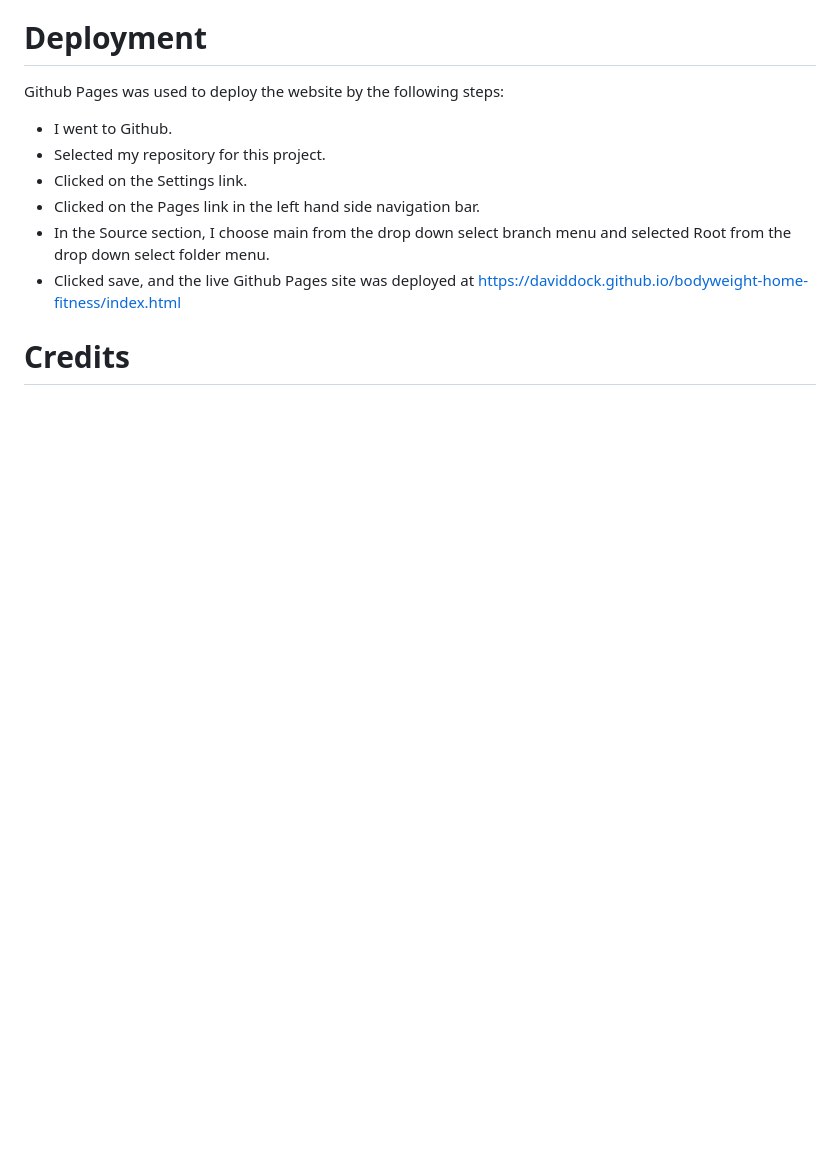
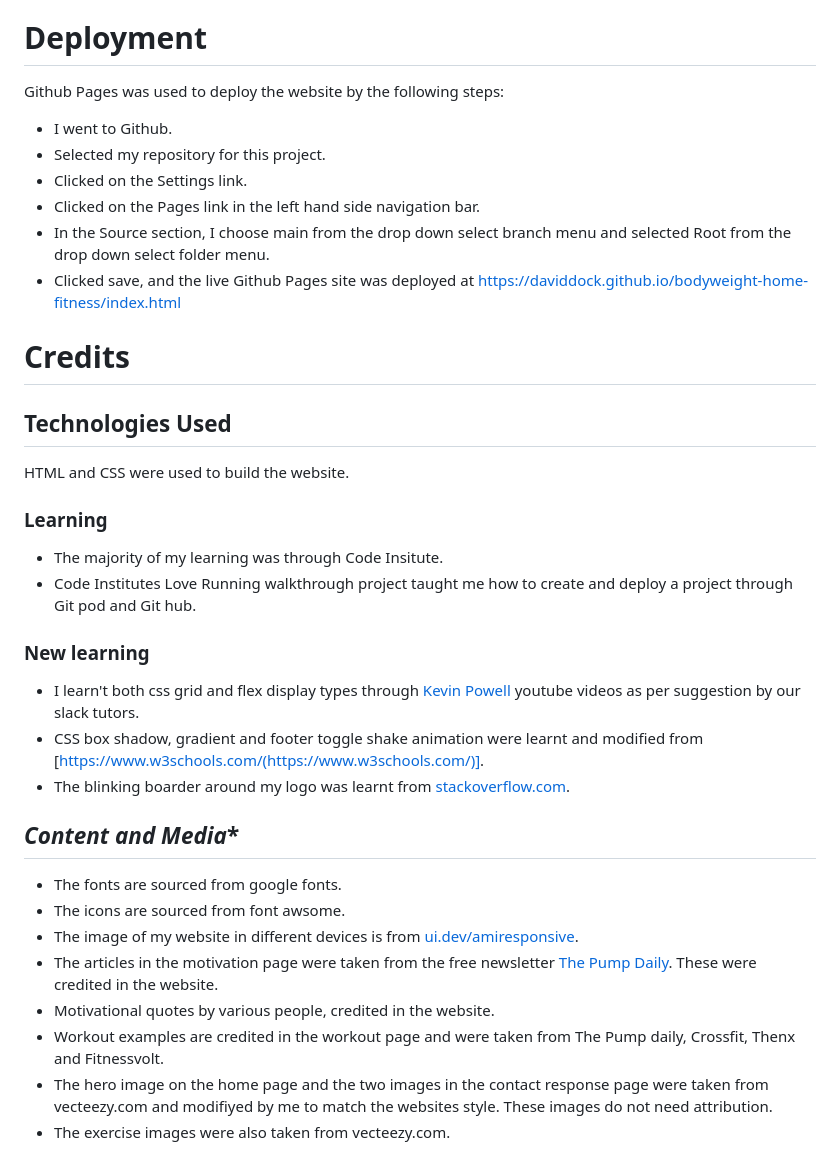
Before and after one commit to DavidDock/bodyweight-home-fitness, a Markdown page: README.md, the part around the change. GitHub-like rendering; blank space fills up the shorter version.

Commit message:
Complete credit section in readme

```diff
--- a/README.md
+++ b/README.md
@@ -239,3 +239,29 @@ Github Pages was used to deploy the website by the following steps:
 * Clicked save, and the live Github Pages site was deployed at [https://daviddock.github.io/bodyweight-home-fitness/index.html](https://daviddock.github.io/bodyweight-home-fitness/index.html)
 
 # **Credits**
+
+## **Technologies Used**
+
+HTML and CSS were used to build the website.
+
+### **Learning**
+
+* The majority of my learning was through Code Insitute.
+* Code Institutes Love Running walkthrough project taught me how to create and deploy a project through Git pod and Git hub.
+
+### **New learning**
+
+* I learn't both css grid and flex display types through [Kevin Powell](https://www.youtube.com/@KevinPowell) youtube videos as per suggestion by our slack tutors.
+* CSS box shadow, gradient and footer toggle shake animation were learnt and modified from [https://www.w3schools.com/(https://www.w3schools.com/)].
+* The blinking boarder around my logo was learnt from [stackoverflow.com](https://stackoverflow.com/questions/51764992/blink-border-3-times-1-second-per-loop-in-css).
+
+## *Content and Media**
+
+* The fonts are sourced from google fonts.
+* The icons are sourced from font awsome.
+* The image of my website in different devices is from [ui.dev/amiresponsive](ui.dev/amiresponsive).
+* The articles in the motivation page were taken from the free newsletter [The Pump Daily](https://schwarzenegger.ck.page/0943ca5e13). These were credited in the website.
+* Motivational quotes by various people, credited in the website.
+* Workout examples are credited in the workout page and were taken from The Pump daily, Crossfit, Thenx and Fitnessvolt.
+* The hero image on the home page and the two images in the contact response page were taken from vecteezy.com and modifiyed by me to match the websites style. These images do not need attribution.
+* The exercise images were also taken from vecteezy.com.
```
